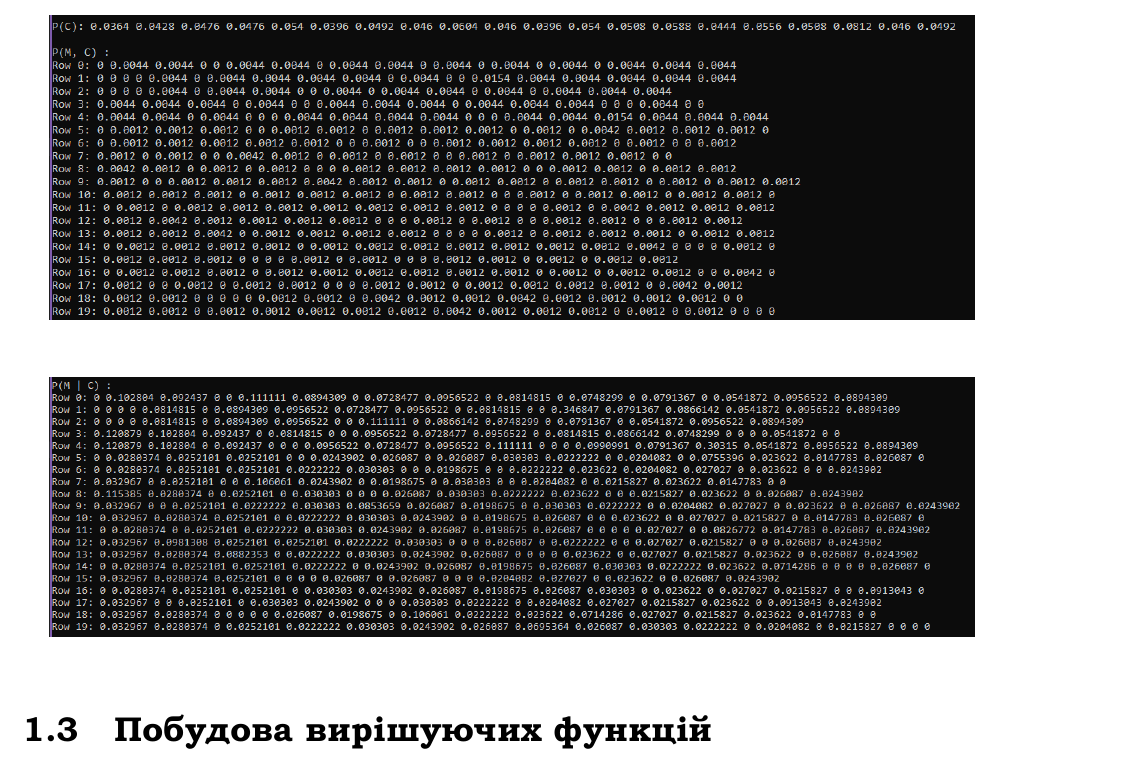
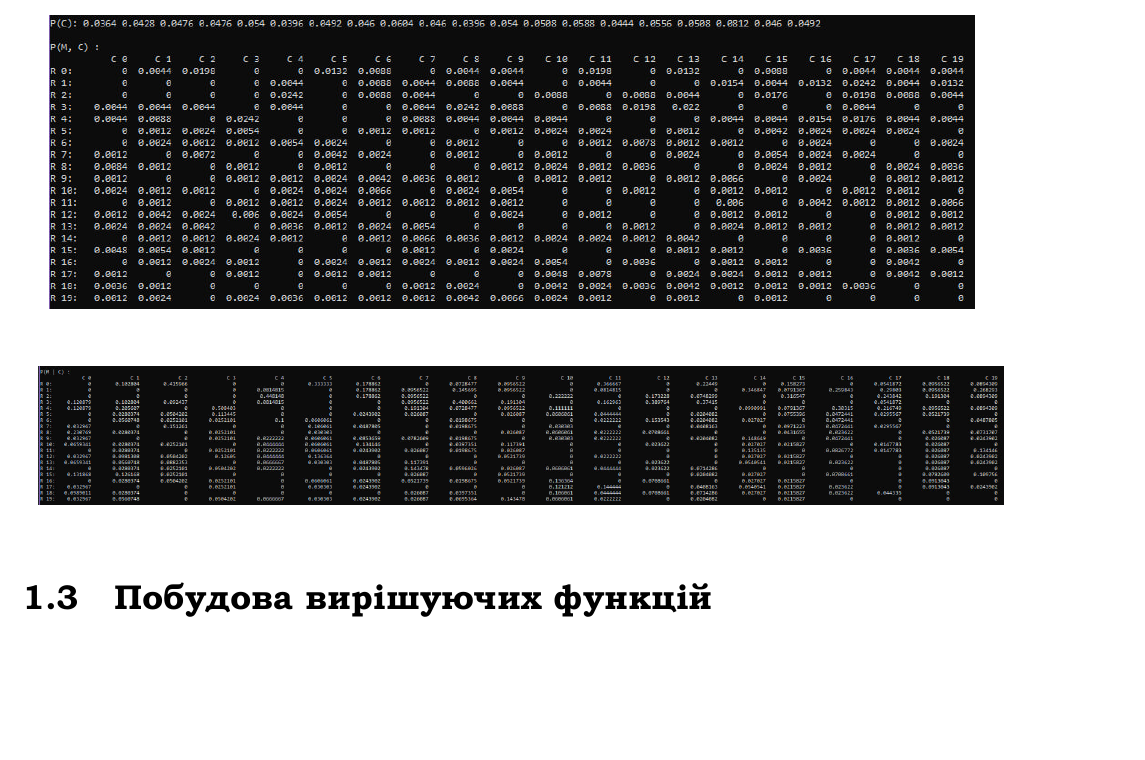
Before and after one commit to MansteinOrGuderian/CryptoAnal_lab1, a LaTeX document (LaTeX/Main_report.tex, which reads LaTeX/Report.tex): part of page 3 of 4, cut so that both start at the same text, the shorter picture padded with empty space. The pictures show the PDF file LaTeX/Main_report.pdf that the author committed with the source.

Commit message:
edited report

```diff
--- a/LaTeX/Report.tex
+++ b/LaTeX/Report.tex
@@ -33,8 +33,8 @@
 \end{figure}
 \begin{figure}[!ht]
         \centering
-        \begin{minipage}{0.95\linewidth}
-            \includegraphics[width=0.95\textwidth, scale=1.2]{ReportPic/report_3.png}
+        \begin{minipage}{0.97\linewidth}
+            \includegraphics[width=0.97\textwidth, scale=1.5]{ReportPic/report_3.png}
         \end{minipage}
 \end{figure}
 
@@ -65,14 +65,14 @@
 
 \begin{figure}[!ht]
     \centering
-    \begin{minipage}{0.7\linewidth}
-        \includegraphics[width=0.7\textwidth, scale=0.2]{ReportPic/report_4.png}
+    \begin{minipage}{0.9\linewidth}
+        \includegraphics[width=0.9\textwidth, scale=1.2]{ReportPic/report_4.png}
     \end{minipage}
 \end{figure}
 \begin{figure}[!ht]
         \centering
-        \begin{minipage}{0.85\linewidth}
-            \includegraphics[width=0.8\textwidth, scale=1.0]{ReportPic/report_5.png}
+        \begin{minipage}{0.9\linewidth}
+            \includegraphics[width=0.9\textwidth, scale=1.0]{ReportPic/report_5.png}
         \end{minipage}
 \end{figure}
 
```
Also changed, not shown: LaTeX/Main_report.pdf, LaTeX/ReportPic/report_2.png, LaTeX/ReportPic/report_3.png, LaTeX/ReportPic/report_4.png, LaTeX/ReportPic/report_5.png.
